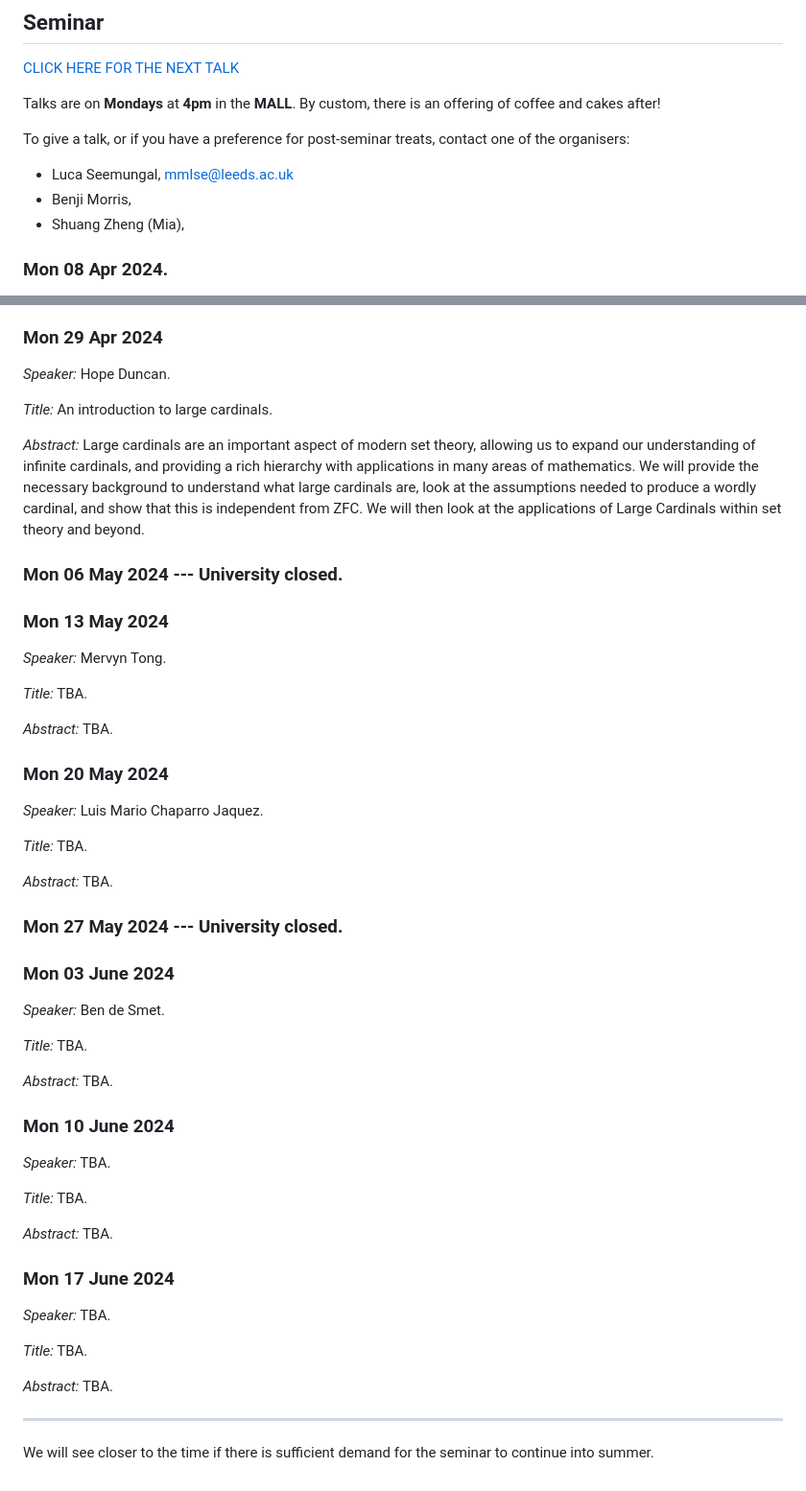
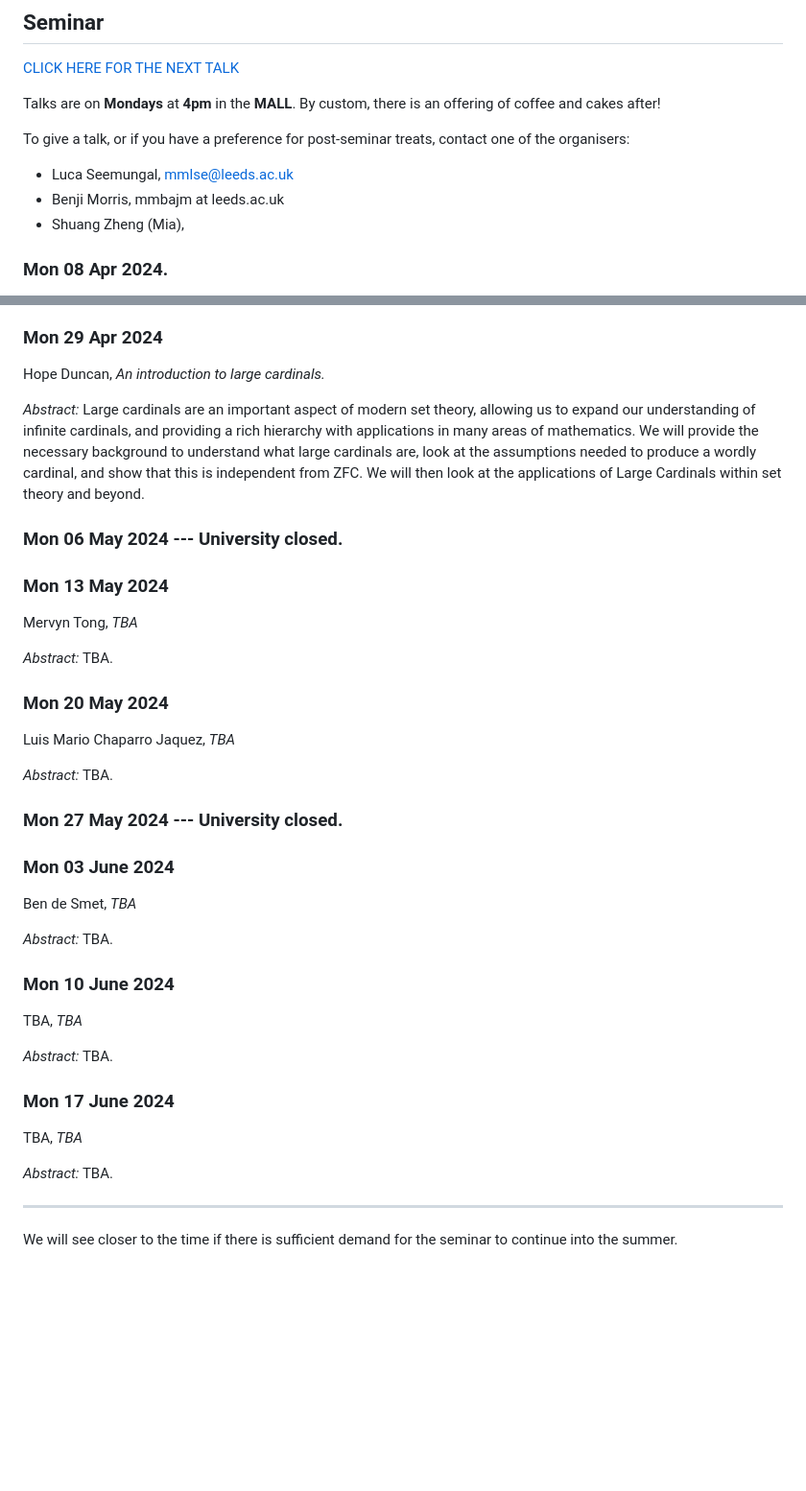
Before and after one commit to leeds-maths-pgr/leeds-maths-pgr.github.io, a Markdown page: content/pure/index.md, 2 parts joined by grey strips. Shown at 96% size. Rendered like a GitHub page; blank space fills up the shorter version.

```diff
--- a/content/pure/index.md
+++ b/content/pure/index.md
@@ -14,7 +14,7 @@ By custom, there is an offering of coffee and cakes after!
 To give a talk, or if you have a preference for post-seminar treats, contact one of the organisers:
 
 * Luca Seemungal, mmlse@leeds.ac.uk
-* Benji Morris,
+* Benji Morris, mmbajm at leeds.ac.uk
 * Shuang Zheng (Mia),
 
 ### Mon 08 Apr 2024.
@@ -44,9 +44,7 @@ In particular, we will discuss a theorem, originally due to S. Lie and rediscove
 
 ### Mon 29 Apr 2024
 
-*Speaker:* Hope Duncan.
-
-*Title:* An introduction to large cardinals.
+Hope Duncan, *An introduction to large cardinals.*
 
 *Abstract:* Large cardinals are an important aspect of modern set theory, allowing us to expand our understanding of infinite cardinals, and providing a rich hierarchy with applications in many areas of mathematics. We will provide the necessary background to understand what large cardinals are, look at the assumptions needed to produce a wordly cardinal, and show that this is independent from ZFC. We will then look at the applications of Large Cardinals within set theory and beyond.
 
@@ -56,18 +54,14 @@ In particular, we will discuss a theorem, originally due to S. Lie and rediscove
 
 ### Mon 13 May 2024
 
-*Speaker:* Mervyn Tong.
-
-*Title:* TBA.
+Mervyn Tong, *TBA*
 
 *Abstract:* TBA.
 
 
 ### Mon 20 May 2024
 
-*Speaker:* Luis Mario Chaparro Jaquez.
-
-*Title:* TBA.
+Luis Mario Chaparro Jaquez, *TBA*
 
 *Abstract:* TBA.
 
@@ -78,30 +72,24 @@ In particular, we will discuss a theorem, originally due to S. Lie and rediscove
 
 ### Mon 03 June 2024
 
-*Speaker:* Ben de Smet.
-
-*Title:* TBA.
+Ben de Smet, *TBA*
 
 *Abstract:* TBA.
 
 
 ### Mon 10 June 2024
 
-*Speaker:* TBA.
-
-*Title:* TBA.
+TBA, *TBA*
 
 *Abstract:* TBA.
 
 
 ### Mon 17 June 2024
 
-*Speaker:* TBA.
-
-*Title:* TBA.
+TBA, *TBA*
 
 *Abstract:* TBA.
 
 <hr>
 
-We will see closer to the time if there is sufficient demand for the seminar to continue into summer.
+We will see closer to the time if there is sufficient demand for the seminar to continue into the summer.
```
